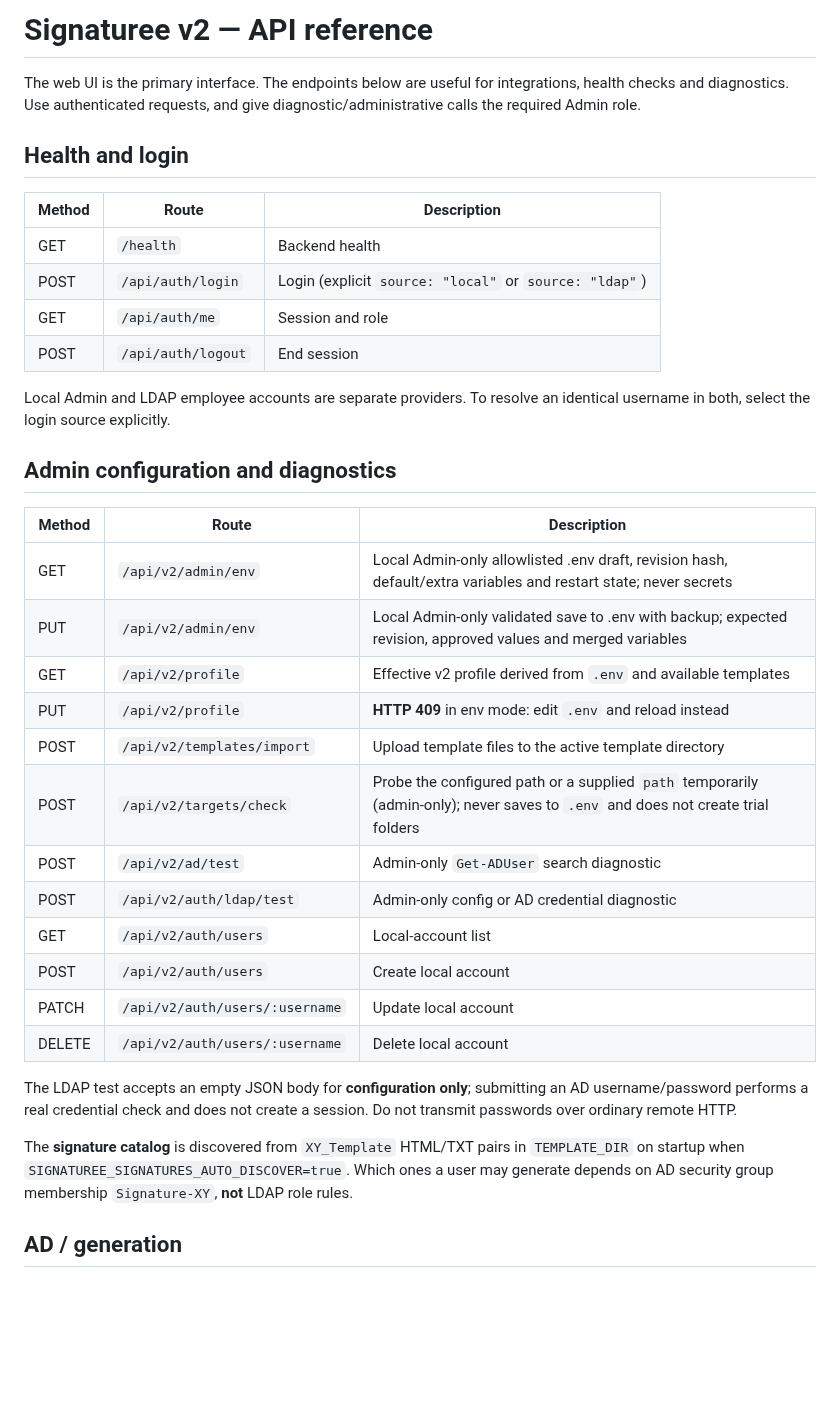
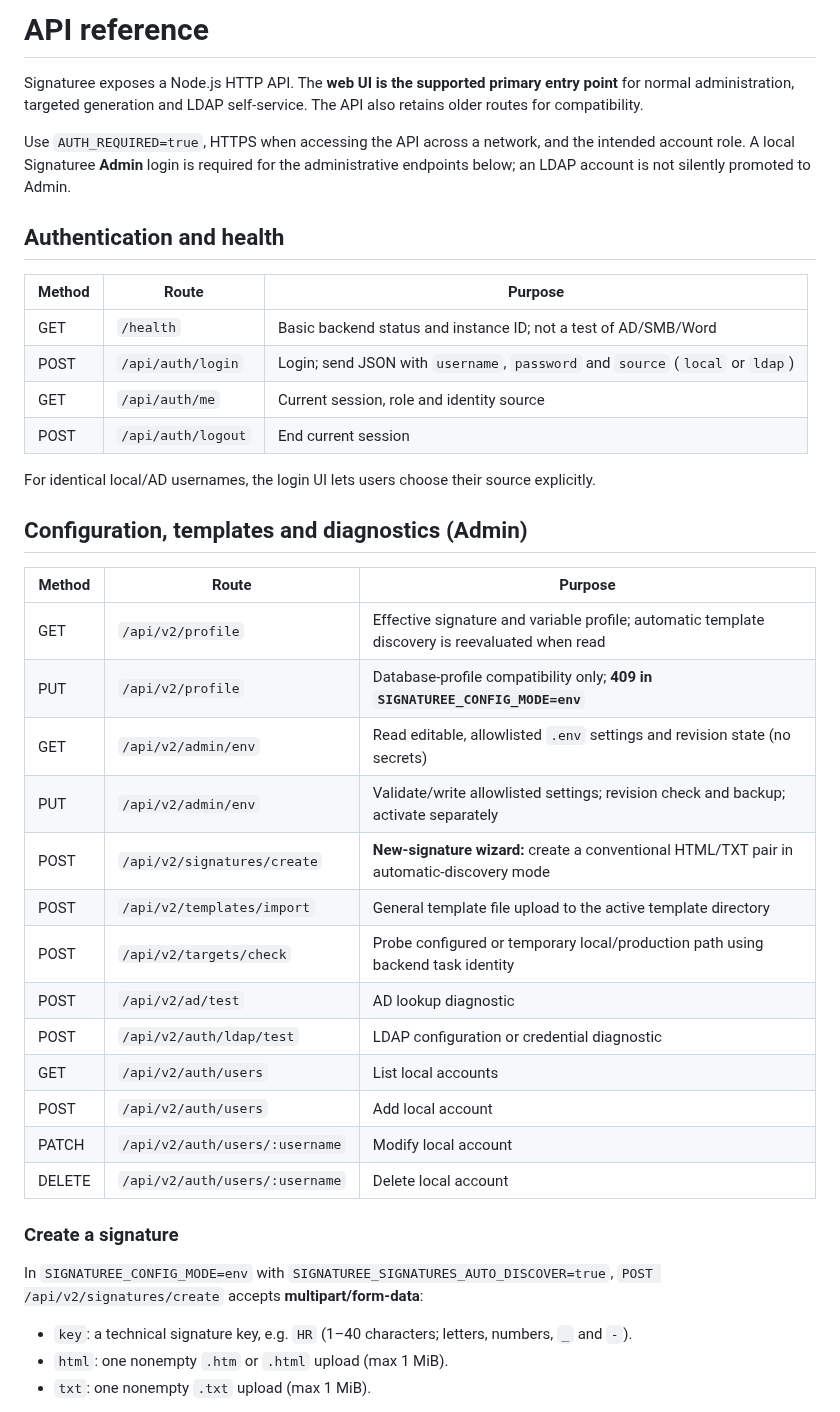
Before and after one commit to ffworker/Signaturee-public, a Markdown page: docs/api.md, the part around one of its changes. Rendered like a GitHub page; blank space fills up the shorter version.

Commit message:
docs(api): add signature create and preview routes, correct live discovery and label legacy APIs

```diff
--- a/docs/api.md
+++ b/docs/api.md
@@ -1,38 +1,43 @@
-# Signaturee v2 — API reference
+# API reference
 
-The web UI is the primary interface. The endpoints below are useful for integrations, health checks and diagnostics. Use authenticated requests, and give diagnostic/administrative calls the required Admin role.
+Signaturee exposes a Node.js HTTP API. The **web UI is the supported primary entry point** for normal administration, targeted generation and LDAP self-service. The API also retains older routes for compatibility.
 
-## Health and login
+Use `AUTH_REQUIRED=true`, HTTPS when accessing the API across a network, and the intended account role. A local Signaturee **Admin** login is required for the administrative endpoints below; an LDAP account is not silently promoted to Admin.
 
-| Method | Route | Description |
+## Authentication and health
+
+| Method | Route | Purpose |
 | --- | --- | --- |
-| GET | `/health` | Backend health |
-| POST | `/api/auth/login` | Login (explicit `source: "local"` or `source: "ldap"`) |
-| GET | `/api/auth/me` | Session and role |
-| POST | `/api/auth/logout` | End session |
+| GET | `/health` | Basic backend status and instance ID; not a test of AD/SMB/Word |
+| POST | `/api/auth/login` | Login; send JSON with `username`, `password` and `source` (`local` or `ldap`) |
+| GET | `/api/auth/me` | Current session, role and identity source |
+| POST | `/api/auth/logout` | End current session |
 
-Local Admin and LDAP employee accounts are separate providers. To resolve an identical username in both, select the login source explicitly.
+For identical local/AD usernames, the login UI lets users choose their source explicitly.
 
-## Admin configuration and diagnostics
+## Configuration, templates and diagnostics (Admin)
 
-| Method | Route | Description |
+| Method | Route | Purpose |
 | --- | --- | --- |
-| GET | `/api/v2/admin/env` | Local Admin-only allowlisted .env draft, revision hash, default/extra variables and restart state; never secrets |
-| PUT | `/api/v2/admin/env` | Local Admin-only validated save to .env with backup; expected revision, approved values and merged variables |
-| GET | `/api/v2/profile` | Effective v2 profile derived from `.env` and available templates |
-| PUT | `/api/v2/profile` | **HTTP 409** in env mode: edit `.env` and reload instead |
-| POST | `/api/v2/templates/import` | Upload template files to the active template directory |
-| POST | `/api/v2/targets/check` | Probe the configured path or a supplied `path` temporarily (admin-only); never saves to `.env` and does not create trial folders |
-| POST | `/api/v2/ad/test` | Admin-only `Get-ADUser` search diagnostic |
-| POST | `/api/v2/auth/ldap/test` | Admin-only config or AD credential diagnostic |
-| GET | `/api/v2/auth/users` | Local-account list |
-| POST | `/api/v2/auth/users` | Create local account |
-| PATCH | `/api/v2/auth/users/:username` | Update local account |
+| GET | `/api/v2/profile` | Effective signature and variable profile; automatic template discovery is reevaluated when read |
+| PUT | `/api/v2/profile` | Database-profile compatibility only; **409 in `SIGNATUREE_CONFIG_MODE=env`** |
+| GET | `/api/v2/admin/env` | Read editable, allowlisted `.env` settings and revision state (no secrets) |
+| PUT | `/api/v2/admin/env` | Validate/write allowlisted settings; revision check and backup; activate separately |
+| POST | `/api/v2/signatures/create` | **New-signature wizard:** create a conventional HTML/TXT pair in automatic-discovery mode |
+| POST | `/api/v2/templates/import` | General template file upload to the active template directory |
+| POST | `/api/v2/targets/check` | Probe configured or temporary local/production path using backend task identity |
+| POST | `/api/v2/ad/test` | AD lookup diagnostic |
+| POST | `/api/v2/auth/ldap/test` | LDAP configuration or credential diagnostic |
+| GET | `/api/v2/auth/users` | List local accounts |
+| POST | `/api/v2/auth/users` | Add local account |
+| PATCH | `/api/v2/auth/users/:username` | Modify local account |
 | DELETE | `/api/v2/auth/users/:username` | Delete local account |
 
-The LDAP test accepts an empty JSON body for **configuration only**; submitting an AD username/password performs a real credential check and does not create a session. Do not transmit passwords over ordinary remote HTTP.
+### Create a signature
 
-The **signature catalog** is discovered from `XY_Template` HTML/TXT pairs in `TEMPLATE_DIR` on startup when `SIGNATUREE_SIGNATURES_AUTO_DISCOVER=true`. Which ones a user may generate depends on AD security group membership `Signature-XY`, **not** LDAP role rules.
+In `SIGNATUREE_CONFIG_MODE=env` with `SIGNATUREE_SIGNATURES_AUTO_DISCOVER=true`, `POST /api/v2/signatures/create` accepts **multipart/form-data**:
 
-## AD / generation
+- `key`: a technical signature key, e.g. `HR` (1–40 characters; letters, numbers, `_` and `-`).
+- `html`: one nonempty `.htm` or `.html` upload (max 1 MiB).
+- `txt`: one nonempty `.txt` upload (max 1 MiB).
 
```
Also changed, not shown: other parts of docs/api.md (+49 -12 lines).
